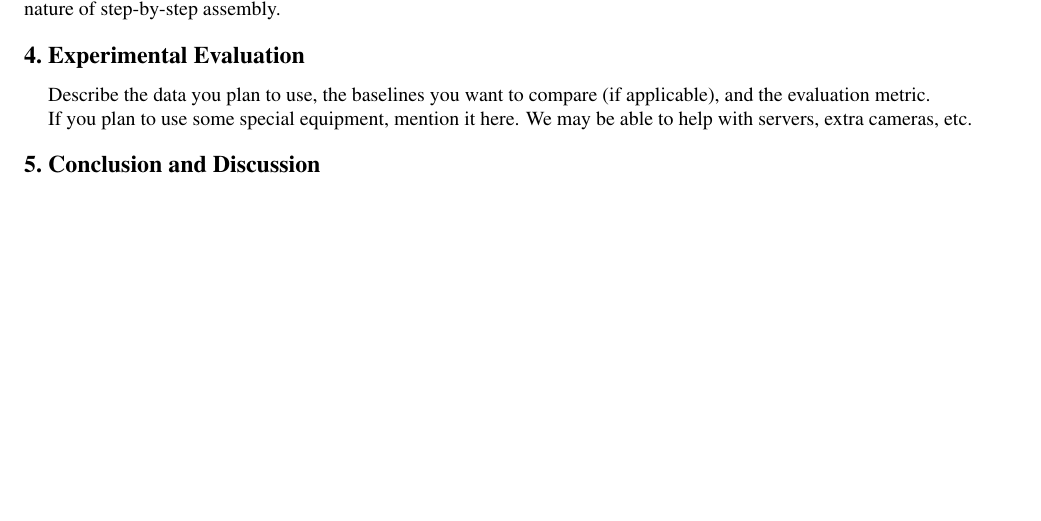
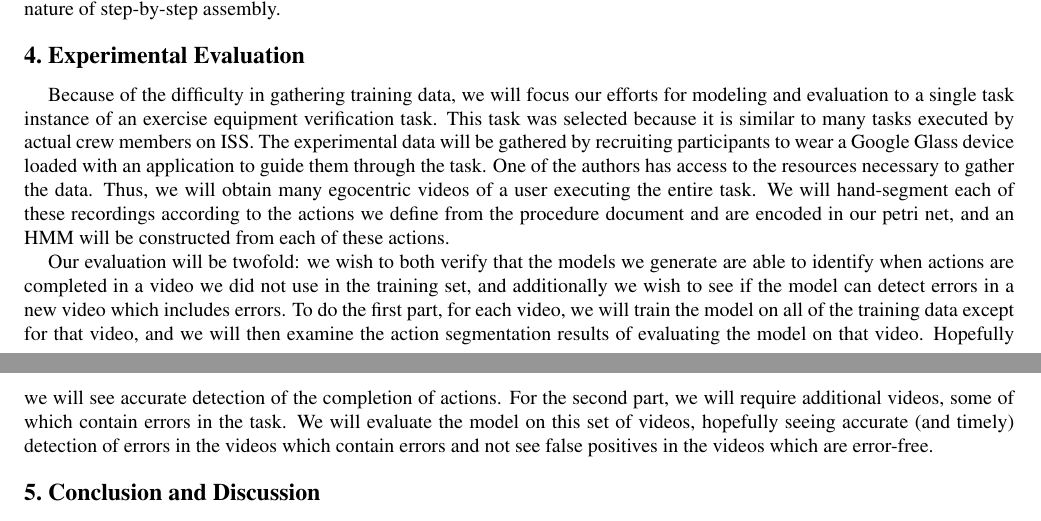
Before and after one commit to stevenJohnson/vision_proposal, a LaTeX paper (proposal.tex): part of page 2 of 3 before the commit and two parts of pages 2 and 3 of 4 after it, the two joined at a grey line, cut so that both start at the same text, the shorter picture padded with empty space. Compiled offline with pdfLaTeX.

Commit message:
added evaluations

```diff
--- a/proposal.tex
+++ b/proposal.tex
@@ -80,11 +80,9 @@ Our higher level activity recognition may require a significantly different mode
 
 \section{Experimental Evaluation}
 
+Because of the difficulty in gathering training data, we will focus our efforts for modeling and evaluation to a single task instance of an exercise equipment verification task. This task was selected because it is similar to many tasks executed by actual crew members on ISS. The experimental data will be gathered by recruiting participants to wear a Google Glass device loaded with an application to guide them through the task. One of the authors has access to the resources necessary to gather the data. Thus, we will obtain many egocentric videos of a user executing the entire task. We will hand-segment each of these recordings according to the actions we define from the procedure document and are encoded in our petri net, and an HMM will be constructed from each of these actions.
 
-Describe the data you plan to use, the baselines you want to compare (if applicable), and the evaluation metric.
-
-If you plan to use some special equipment, mention it here.   We may be able to help with servers, extra cameras, etc.
-
+Our evaluation will be twofold: we wish to both verify that the models we generate are able to identify when actions are completed in a video we did not use in the training set, and additionally we wish to see if the model can detect errors in a new video which includes errors. To do the first part, for each video, we will train the model on all of the training data except for that video, and we will then examine the action segmentation results of evaluating the model on that video. Hopefully we will see accurate detection of the completion of actions. For the second part, we will require additional videos, some of which contain errors in the task. We will evaluate the model on this set of videos, hopefully seeing accurate (and timely) detection of errors in the videos which contain errors and not see false positives in the videos which are error-free.
 
 \section{Conclusion and Discussion}
 
```
